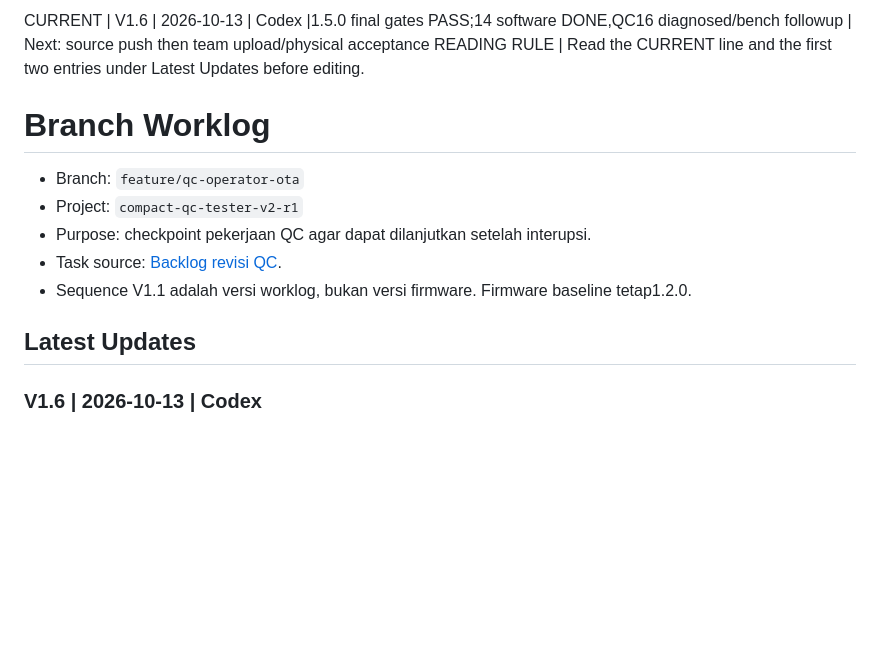
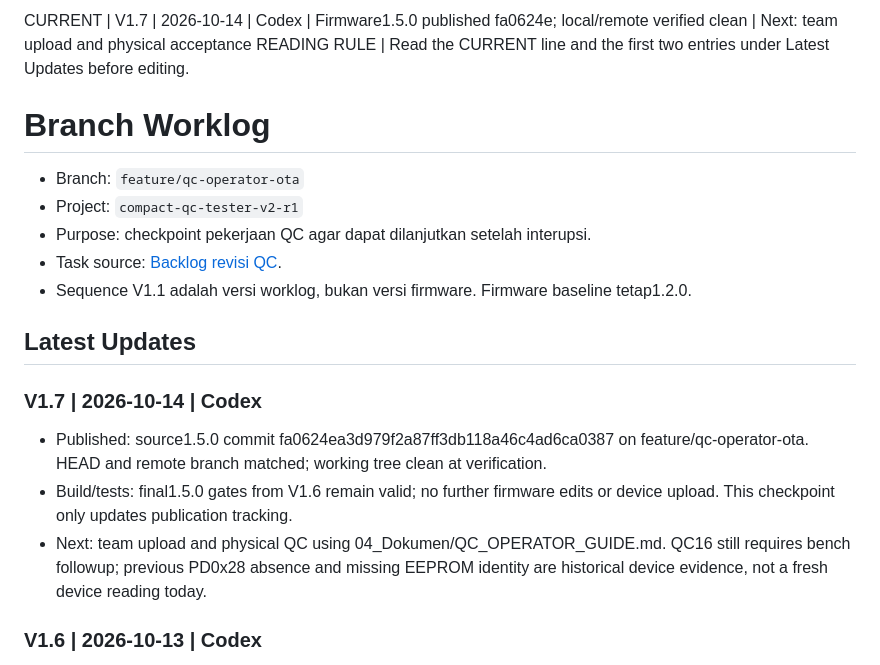
Before and after one commit to TaufikAS0/compact-qc-tester-v2-r1, a Markdown page: ai/branches/feature--qc-operator-ota.md, the part around the change. Rendered like a GitHub page; blank space fills up the shorter version.

Commit message:
docs: record verified v1.5.0 publication checkpoint

```diff
--- a/ai/branches/feature--qc-operator-ota.md
+++ b/ai/branches/feature--qc-operator-ota.md
@@ -1,4 +1,4 @@
-CURRENT | V1.6 | 2026-10-13 | Codex |1.5.0 final gates PASS;14 software DONE,QC16 diagnosed/bench followup | Next: source push then team upload/physical acceptance
+CURRENT | V1.7 | 2026-10-14 | Codex | Firmware1.5.0 published fa0624e; local/remote verified clean | Next: team upload and physical acceptance
 READING RULE | Read the CURRENT line and the first two entries under Latest Updates before editing.
 
 # Branch Worklog
@@ -10,6 +10,13 @@ READING RULE | Read the CURRENT line and the first two entries under Latest Upda
 - Sequence V1.1 adalah versi worklog, bukan versi firmware. Firmware baseline tetap1.2.0.
 
 ## Latest Updates
+
+### V1.7 | 2026-10-14 | Codex
+
+- Published: source1.5.0 commit fa0624ea3d979f2a87ff3db118a46c4ad6ca0387 on feature/qc-operator-ota. HEAD and remote branch matched; working tree clean at verification.
+- Build/tests: final1.5.0 gates from V1.6 remain valid; no further firmware edits or device upload. This checkpoint only updates publication tracking.
+- Next: team upload and physical QC using 04_Dokumen/QC_OPERATOR_GUIDE.md. QC16 still requires bench followup; previous PD0x28 absence and missing EEPROM identity are historical device evidence, not a fresh device reading today.
+
 
 ### V1.6 | 2026-10-13 | Codex
 
```
Also changed, not shown: ai/tasks/2026-10-13-qc-revision-backlog.md (+1 -1 lines).
